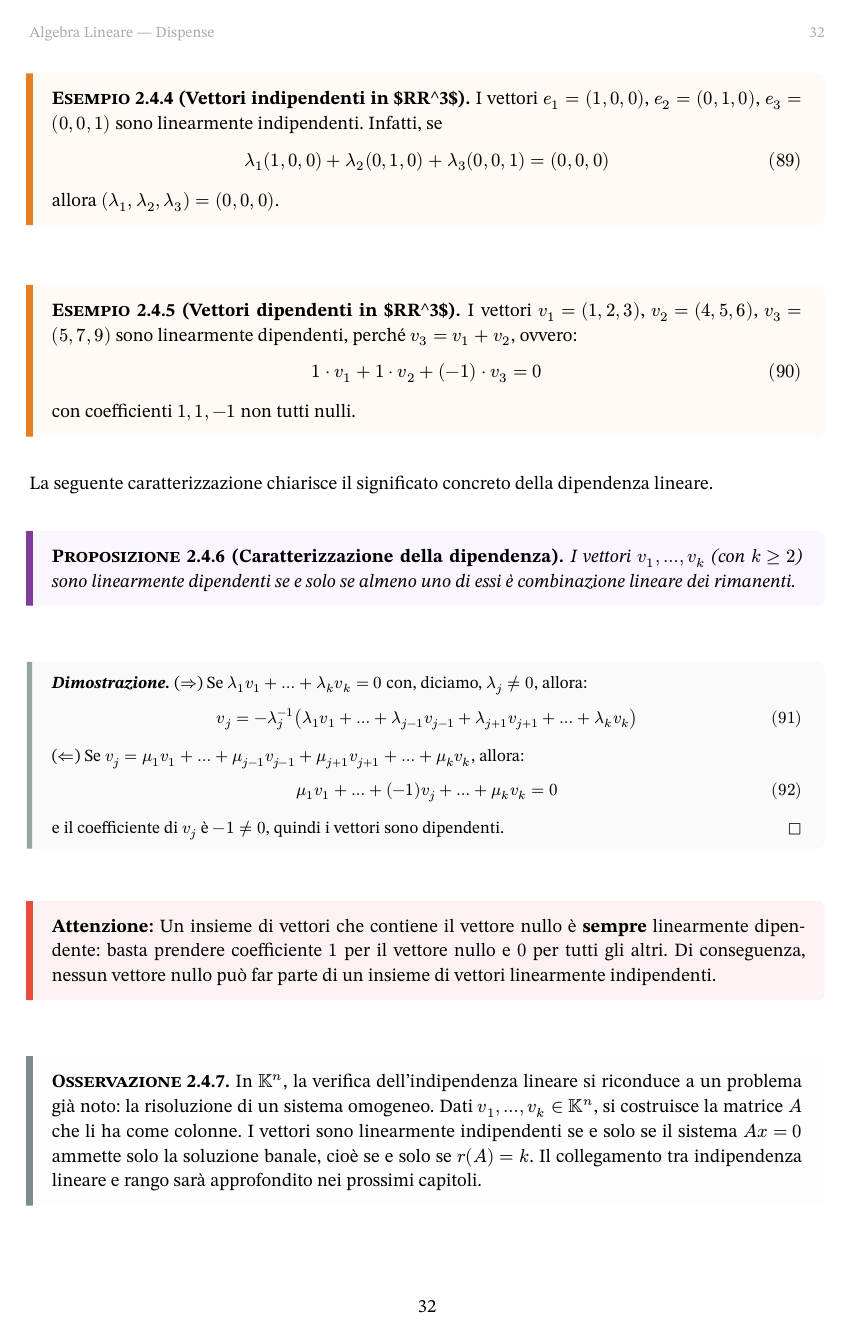
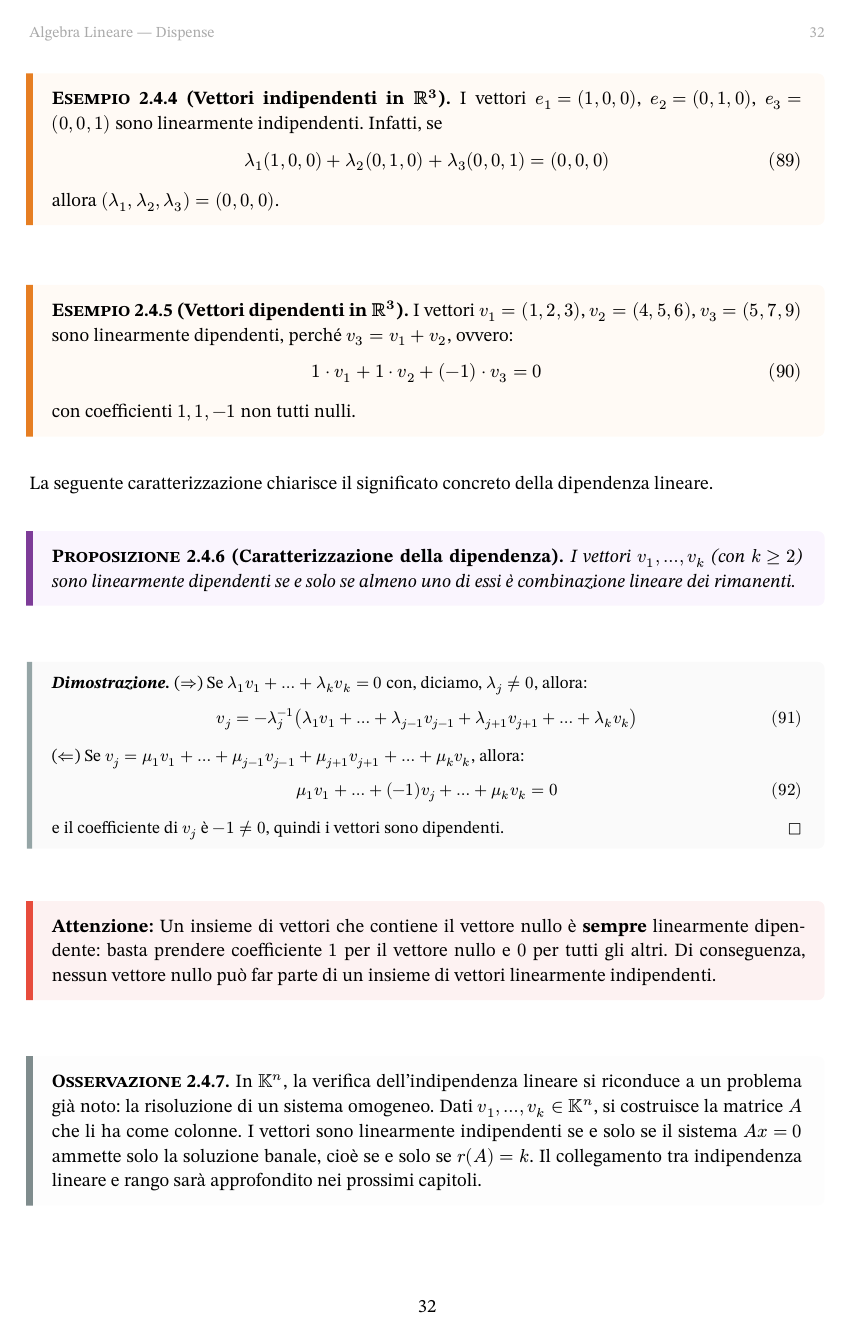
Before and after one commit to DiegoStefanini/algebralineare, a Typst document (main.typ, which reads capitoli/basi_e_dimensione.typ, capitoli/capitolo02.typ, capitoli/isomorfismi.typ): page 35 of 62. The pictures show the PDF file main.pdf that the author committed with the source.

```diff
--- a/capitoli/basi_e_dimensione.typ
+++ b/capitoli/basi_e_dimensione.typ
@@ -20,7 +20,7 @@
 
 Molti spazi vettoriali di uso comune possiedono una base naturale, detta *base standard* o *canonica*.
 
-#esempio(titolo: "Base standard di $KK^n$")[
+#esempio(titolo: [Base standard di $KK^n$])[
   In $KK^n$, la base standard è formata dai vettori:
   $
   e_1 = (1, 0, dots, 0), quad e_2 = (0, 1, dots, 0), quad dots, quad e_n = (0, 0, dots, 1)
--- a/capitoli/capitolo02.typ
+++ b/capitoli/capitolo02.typ
@@ -161,7 +161,7 @@
   Le due definizioni sono complementari: un insieme di vettori è dipendente se e solo se non è indipendente. La terminologia riflette il significato intuitivo: vettori "dipendenti" sono tali che almeno uno di essi *dipende* dagli altri, nel senso che ne è combinazione lineare.
 ]
 
-#esempio(titolo: "Vettori indipendenti in $RR^3$")[
+#esempio(titolo: [Vettori indipendenti in $RR^3$])[
   I vettori $e_1 = (1, 0, 0)$, $e_2 = (0, 1, 0)$, $e_3 = (0, 0, 1)$ sono linearmente indipendenti. Infatti, se
   $
   lambda_1 (1, 0, 0) + lambda_2 (0, 1, 0) + lambda_3 (0, 0, 1) = (0, 0, 0)
@@ -169,7 +169,7 @@
   allora $(lambda_1, lambda_2, lambda_3) = (0, 0, 0)$.
 ]
 
-#esempio(titolo: "Vettori dipendenti in $RR^3$")[
+#esempio(titolo: [Vettori dipendenti in $RR^3$])[
   I vettori $v_1 = (1, 2, 3)$, $v_2 = (4, 5, 6)$, $v_3 = (5, 7, 9)$ sono linearmente dipendenti, perché $v_3 = v_1 + v_2$, ovvero:
   $
   1 dot v_1 + 1 dot v_2 + (-1) dot v_3 = 0
@@ -223,7 +223,7 @@
   Si dice anche che $v_1, dots, v_k$ *generano* $V$.
 ]
 
-#esempio(titolo: "Generatori canonici di $RR^2$")[
+#esempio(titolo: [Generatori canonici di $RR^2$])[
   I vettori $e_1 = (1, 0)$ e $e_2 = (0, 1)$ generano $RR^2$. Infatti, ogni vettore $(a, b) in RR^2$ si scrive come:
   $
   (a, b) = a(1, 0) + b(0, 1) = a e_1 + b e_2
@@ -231,7 +231,7 @@
   Analogamente, i vettori $e_1 = (1, 0, dots, 0)$, $e_2 = (0, 1, dots, 0)$, $dots$, $e_n = (0, 0, dots, 1)$ generano $KK^n$.
 ]
 
-#esempio(titolo: "Generatori non canonici di $RR^2$")[
+#esempio(titolo: [Generatori non canonici di $RR^2$])[
   Anche $v_1 = (1, 1)$ e $v_2 = (1, -1)$ generano $RR^2$. Dato $(a, b) in RR^2$, si cercano $lambda_1, lambda_2$ tali che $lambda_1 (1, 1) + lambda_2 (1, -1) = (a, b)$, ottenendo il sistema:
   $
   cases(lambda_1 + lambda_2 = a, lambda_1 - lambda_2 = b) quad arrow.r.double quad lambda_1 = (a + b) / 2, quad lambda_2 = (a - b) / 2
--- a/capitoli/isomorfismi.typ
+++ b/capitoli/isomorfismi.typ
@@ -131,7 +131,7 @@
   Si ripete il procedimento. Poiché a ogni passo il numero di vettori indipendenti aumenta di uno e non può superare $n$ (per il lemma di Steinitz), dopo al più $n - k$ passi si ottiene una base di $V$.
 ]
 
-#esempio(titolo: "Completamento in $RR^3$")[
+#esempio(titolo: [Completamento in $RR^3$])[
   Si voglia completare l'insieme indipendente ${v_1 = (1, 0, 1)}$ a una base di $RR^3$.
 
   Si cerca un vettore $v_2$ non multiplo di $v_1$. Scegliamo $v_2 = (0, 1, 0)$, che chiaramente non è multiplo di $v_1$. L'insieme ${v_1, v_2}$ è indipendente ma non genera $RR^3$ (servono 3 vettori). Si cerca un terzo vettore $v_3$ non appartenente a $"Span"(v_1, v_2)$: ad esempio $v_3 = (0, 0, 1)$. Si verifica che la matrice con queste righe ha rango 3:
```
Also changed, not shown: main.typ (+1 -1 lines), main.pdf, capitoli/isomorfismi.typ (14 more changed lines).
